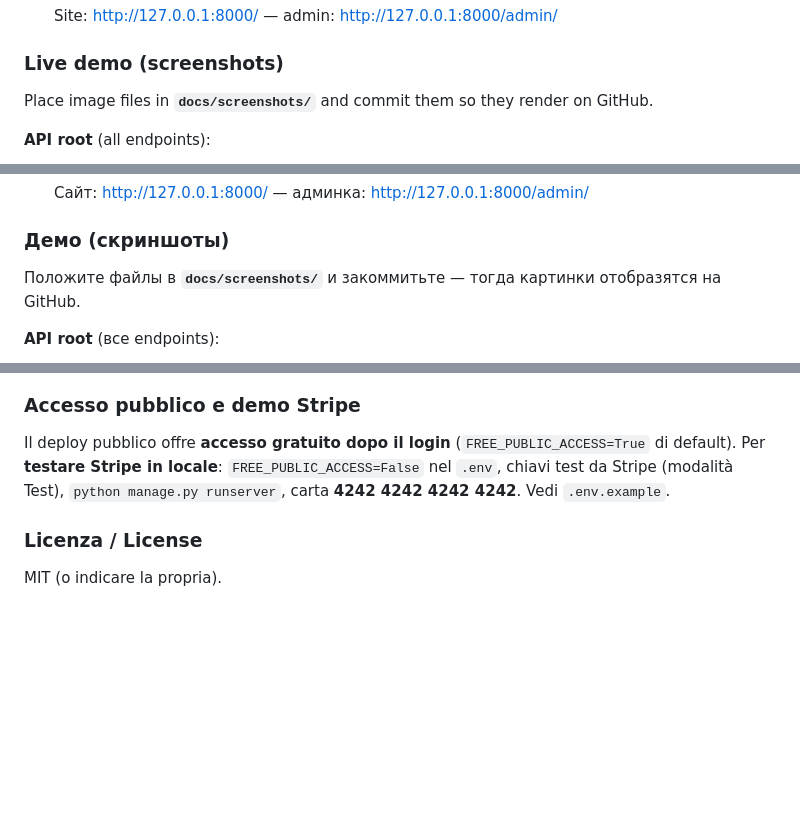
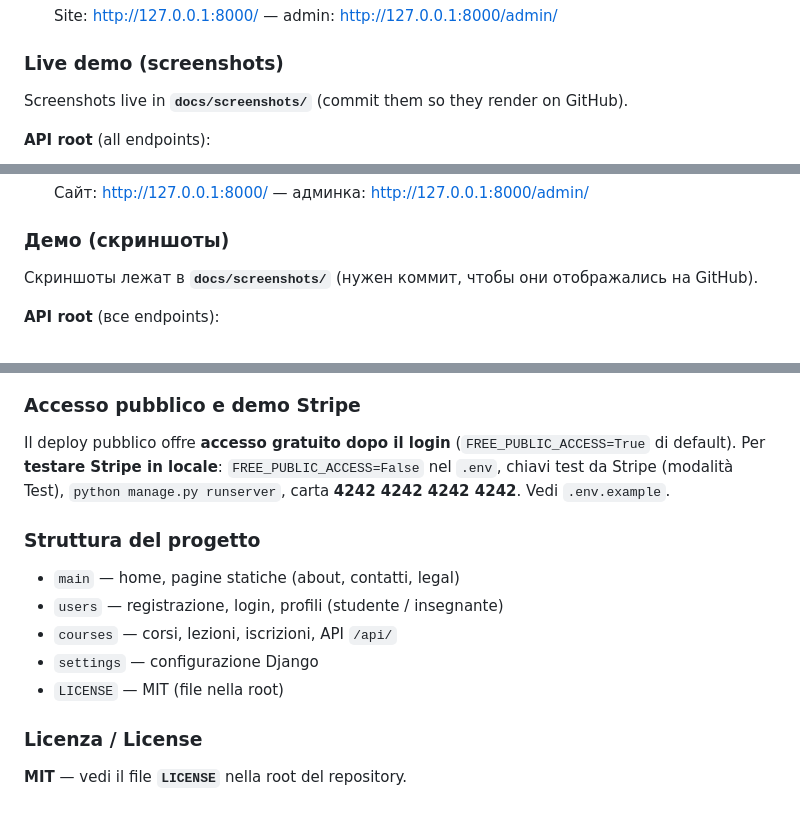
Before and after one commit to Mikulskaya96/django_project1, a Markdown page: README.md, 3 parts joined by grey strips. Drawn GitHub-style; blank space fills up the shorter version.

Commit message:
docs(README): align RU/IT with EN, clarify screenshots & LICENSE

```diff
--- a/README.md
+++ b/README.md
@@ -81,7 +81,7 @@ Install: **`pip install -r requirements.txt`** (with your virtual environment ac
 
 ### Live demo (screenshots)
 
-Place image files in **`docs/screenshots/`** and commit them so they render on GitHub.
+Screenshots live in **`docs/screenshots/`** (commit them so they render on GitHub).
 
 **API root** (all endpoints):
 
@@ -229,7 +229,7 @@ To **demo Stripe Checkout locally** (portfolio): set `FREE_PUBLIC_ACCESS=False`
 
 ### Демо (скриншоты)
 
-Положите файлы в **`docs/screenshots/`** и закоммитьте — тогда картинки отобразятся на GitHub.
+Скриншоты лежат в **`docs/screenshots/`** (нужен коммит, чтобы они отображались на GitHub).
 
 **API root** (все endpoints):
 
@@ -401,6 +402,14 @@ Repo GitHub → servizio su [render.com](https://render.com), variabili d’ambi
 
 Il deploy pubblico offre **accesso gratuito dopo il login** (`FREE_PUBLIC_ACCESS=True` di default). Per **testare Stripe in locale**: `FREE_PUBLIC_ACCESS=False` nel `.env`, chiavi test da Stripe (modalità Test), `python manage.py runserver`, carta **4242 4242 4242 4242**. Vedi `.env.example`.
 
+### Struttura del progetto
+
+- `main` — home, pagine statiche (about, contatti, legal)
+- `users` — registrazione, login, profili (studente / insegnante)
+- `courses` — corsi, lezioni, iscrizioni, API `/api/`
+- `settings` — configurazione Django
+- `LICENSE` — MIT (file nella root)
+
 ### Licenza / License
 
-MIT (o indicare la propria).
+**MIT** — vedi il file **`LICENSE`** nella root del repository.
```
Also changed, not shown: other parts of README.md (+2 -1 lines).
